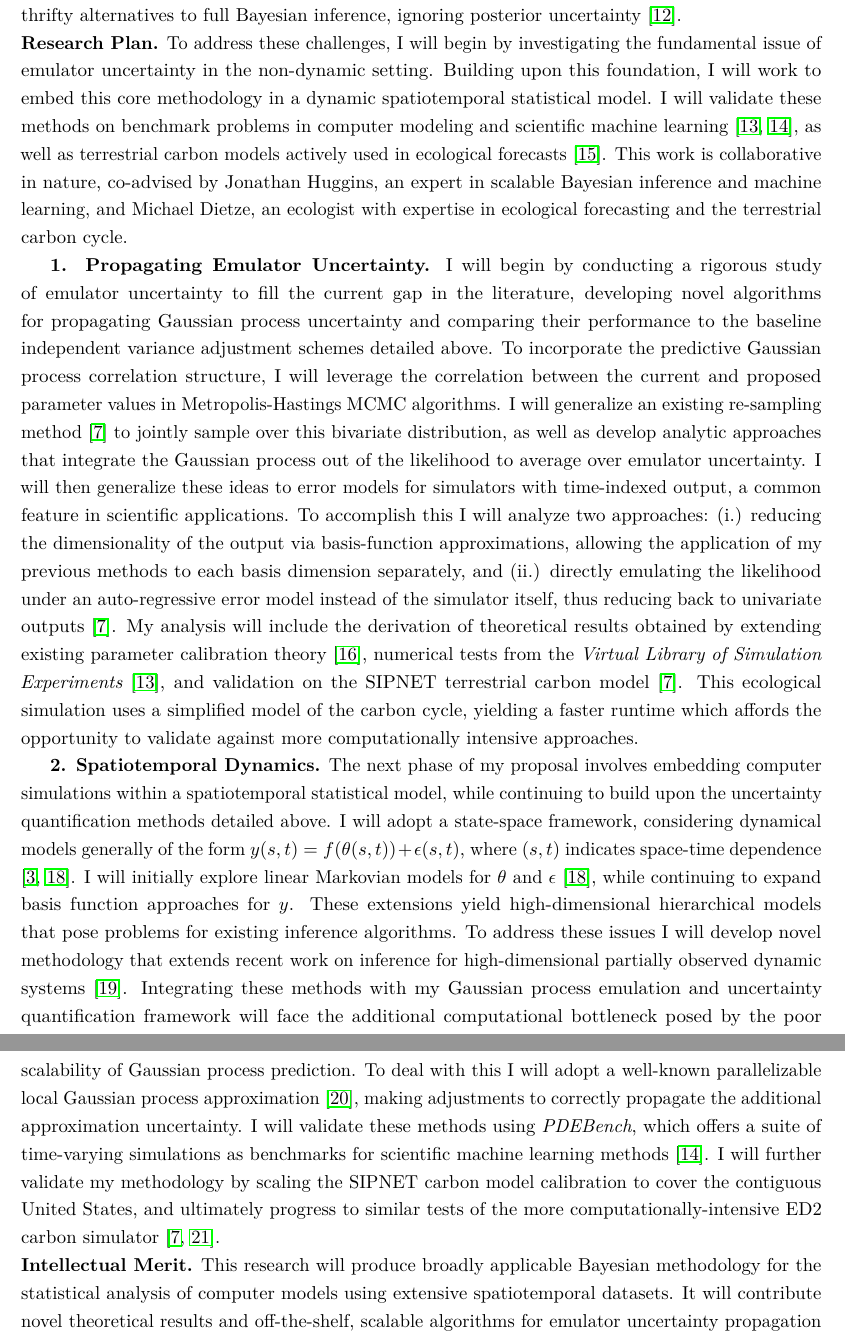
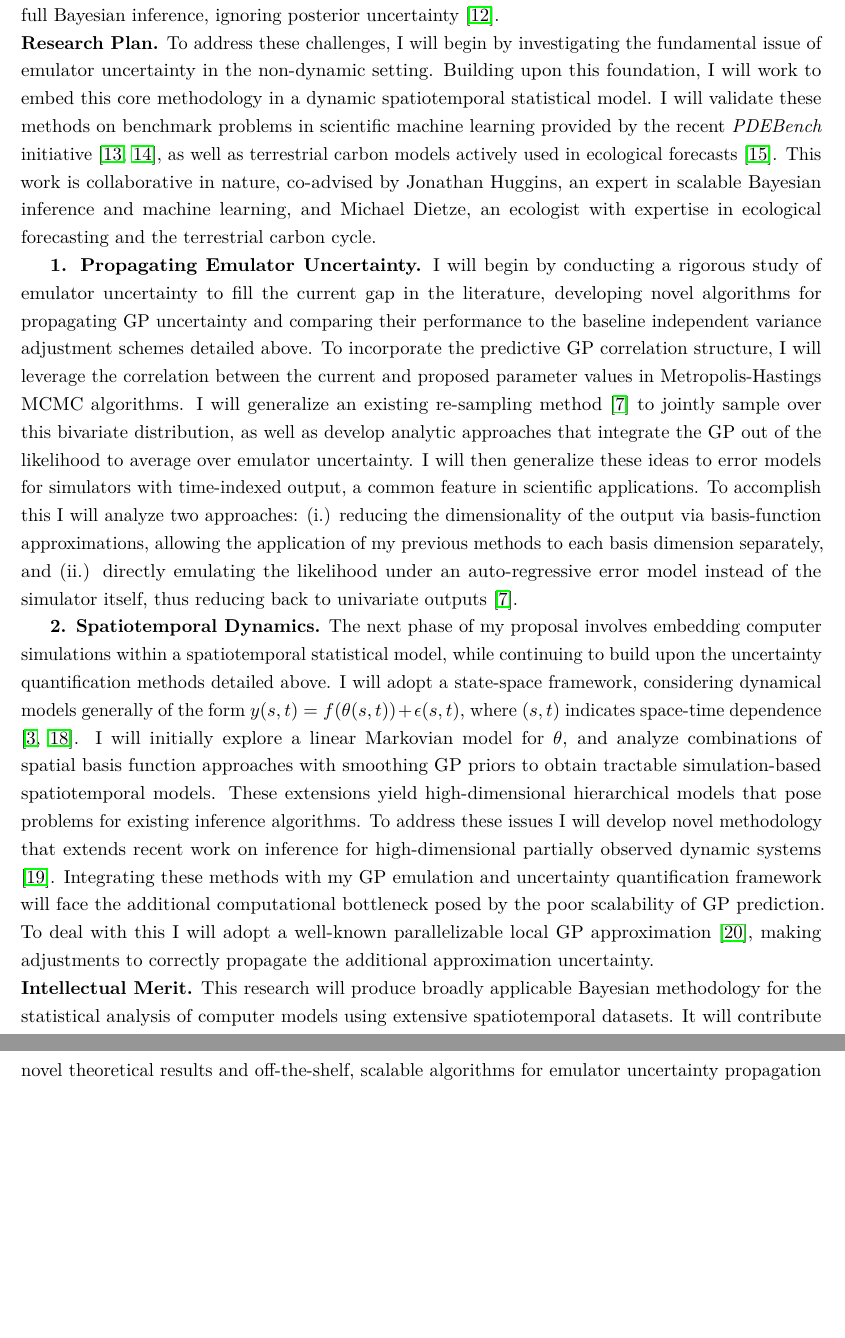
Before and after one commit to arob5/gp-calibration, a LaTeX document (nsf_proposal.tex): two parts of pages 2 and 3 of 5, joined at a grey line, cut so that both start at the same text, the shorter picture padded with empty space. Compiled offline with pdfLaTeX.

Commit message:
Trying to shorten length of proposal

```diff
--- a/nsf_proposal.tex
+++ b/nsf_proposal.tex
@@ -83,17 +83,17 @@ may not be known, such as the soil respiration rate or seasonal leaf growth \cit
 
 \noindent
 \textbf{Research Plan.} To address these challenges, I will begin by investigating the fundamental issue of emulator uncertainty in the
-non-dynamic setting. Building upon this foundation, I will work to embed this core methodology in a dynamic spatiotemporal statistical model. I will validate these methods on benchmark problems in computer modeling and scientific machine learning \cite{Surjanovic, Takamoto}, as well as terrestrial carbon models actively used in ecological forecasts \cite{Dietze}. This work is collaborative in nature, co-advised by Jonathan Huggins, an expert in scalable Bayesian inference and machine learning, and Michael Dietze, an ecologist with expertise in ecological forecasting and the terrestrial carbon cycle.
+non-dynamic setting. Building upon this foundation, I will work to embed this core methodology in a dynamic spatiotemporal statistical model. I will validate these methods on benchmark problems in scientific machine learning provided by the recent \textit{PDEBench} initiative \cite{Surjanovic, Takamoto}, as well as terrestrial carbon models actively used in ecological forecasts \cite{Dietze}. This work is collaborative in nature, co-advised by Jonathan Huggins, an expert in scalable Bayesian inference and machine learning, and Michael Dietze, an ecologist with expertise in ecological forecasting and the terrestrial carbon cycle.
 
- \textbf{1. Propagating Emulator Uncertainty.} I will begin by conducting a rigorous study of emulator uncertainty to fill the current gap in the literature, developing novel algorithms for propagating Gaussian process uncertainty and comparing their performance to the baseline independent variance adjustment schemes detailed above. To incorporate the predictive Gaussian process correlation structure, I will leverage the correlation between the current and proposed parameter values in Metropolis-Hastings MCMC algorithms. I will generalize an existing re-sampling method \cite{Fer} to jointly sample over this bivariate distribution, as well as develop analytic approaches that integrate the Gaussian process out of the likelihood to average over emulator uncertainty.
+ \textbf{1. Propagating Emulator Uncertainty.} I will begin by conducting a rigorous study of emulator uncertainty to fill the current gap in the literature, developing novel algorithms for propagating GP uncertainty and comparing their performance to the baseline independent variance adjustment schemes detailed above. To incorporate the predictive GP correlation structure, I will leverage the correlation between the current and proposed parameter values in Metropolis-Hastings MCMC algorithms. I will generalize an existing re-sampling method \cite{Fer} to jointly sample over this bivariate distribution, as well as develop analytic approaches that integrate the GP out of the likelihood to average over emulator uncertainty.
 I will then generalize these ideas to error models for simulators with time-indexed output, a common feature in scientific applications. To accomplish this I will analyze two approaches: (i.) reducing the dimensionality of the output via basis-function
  approximations, allowing the application of my previous methods to each basis dimension separately, and (ii.) directly emulating the likelihood under an auto-regressive error model instead of the simulator itself, thus reducing back to univariate outputs \cite{Fer}.
- My analysis will include the derivation of theoretical results obtained by extending existing parameter calibration theory \cite{Tuo}, numerical tests from the
- \textit{Virtual Library of Simulation Experiments} \cite{Surjanovic}, and validation on the SIPNET terrestrial carbon model \cite{Fer}. This ecological simulation uses a simplified model of the carbon cycle, yielding a faster runtime which affords the opportunity to validate against more computationally intensive approaches.
+ %My analysis will include the derivation of theoretical results obtained by extending existing parameter calibration theory \cite{Tuo}, numerical tests from the
+ %\textit{Virtual Library of Simulation Experiments} \cite{Surjanovic}, and validation on the SIPNET terrestrial carbon model \cite{Fer}. This ecological simulation uses a simplified model of the carbon cycle, yielding a faster runtime which affords the opportunity to validate against more computationally intensive approaches.
 
  \textbf{2. Spatiotemporal Dynamics.}
- The next phase of my proposal involves embedding computer simulations within a spatiotemporal statistical model, while continuing to build upon the uncertainty quantification methods detailed above. I will adopt a state-space framework, considering dynamical models generally of the form $y(s, t) = f(\theta(s, t)) + \epsilon(s, t)$, where $(s, t)$ indicates space-time dependence \cite{Wikle, Hefley}. I will initially explore linear Markovian models for $\theta$ and $\epsilon$ \cite{Hefley}, while continuing to expand basis function approaches for $y$.
-These extensions yield high-dimensional hierarchical models that pose problems for existing inference algorithms. To address these issues I will develop novel methodology that extends recent work on inference for high-dimensional partially observed dynamic systems \cite{Park}. Integrating these methods with my Gaussian process emulation and uncertainty quantification framework will face the additional computational bottleneck posed by the poor scalability of Gaussian process prediction. To deal with this I will adopt a well-known parallelizable local Gaussian process approximation \cite{Gramacy}, making adjustments to correctly propagate the additional approximation uncertainty. I will validate these methods using \textit{PDEBench}, which offers a suite of time-varying simulations as benchmarks for scientific machine learning methods \cite{Takamoto}. I will further validate my methodology by scaling the SIPNET carbon model calibration to cover the contiguous United States, and ultimately progress to similar tests of the more computationally-intensive ED2 carbon simulator \cite{Fer, Fer2}.
+ The next phase of my proposal involves embedding computer simulations within a spatiotemporal statistical model, while continuing to build upon the uncertainty quantification methods detailed above. I will adopt a state-space framework, considering dynamical models generally of the form $y(s, t) = f(\theta(s, t)) + \epsilon(s, t)$, where $(s, t)$ indicates space-time dependence \cite{Wikle, Hefley}. I will initially explore a linear Markovian model for $\theta$, and analyze combinations of spatial basis function approaches with smoothing GP priors to obtain tractable simulation-based spatiotemporal models.
+These extensions yield high-dimensional hierarchical models that pose problems for existing inference algorithms. To address these issues I will develop novel methodology that extends recent work on inference for high-dimensional partially observed dynamic systems \cite{Park}. Integrating these methods with my GP emulation and uncertainty quantification framework will face the additional computational bottleneck posed by the poor scalability of GP prediction. To deal with this I will adopt a well-known parallelizable local GP approximation \cite{Gramacy}, making adjustments to correctly propagate the additional approximation uncertainty.
 
 \noindent
 \textbf{Intellectual Merit.} This research will produce broadly applicable Bayesian methodology for the statistical analysis of computer models using extensive spatiotemporal datasets. It will contribute novel theoretical results and off-the-shelf, scalable algorithms for emulator uncertainty propagation in statistical inference, supplanting existing ad hoc approaches with rigorous, validated methodology. Moreover, it will integrate recent advances in dynamic spatiotemporal modeling with computer modeling methodology, addressing current computational bottlenecks in large-scale simulation-based inference.
```
Also changed, not shown: nsf_proposal.tex (4 more changed lines).
